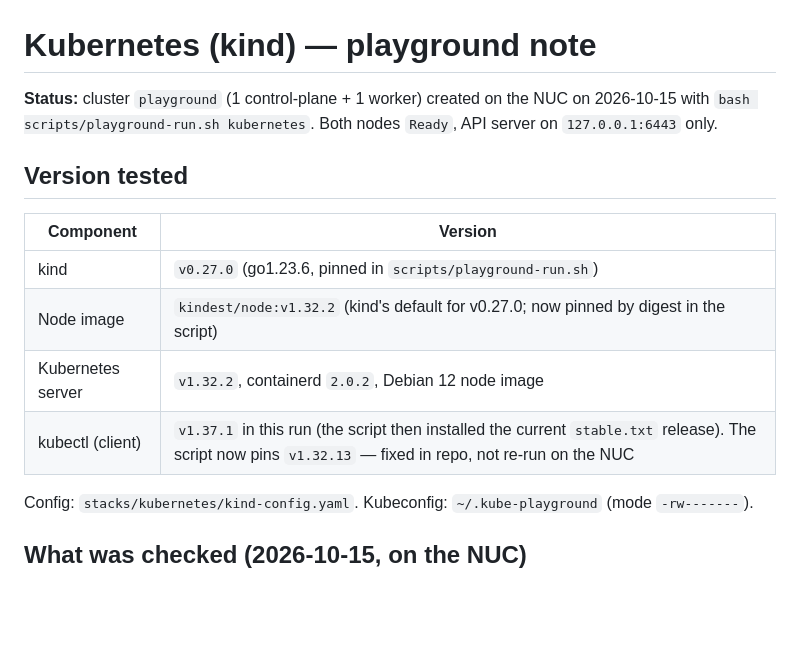
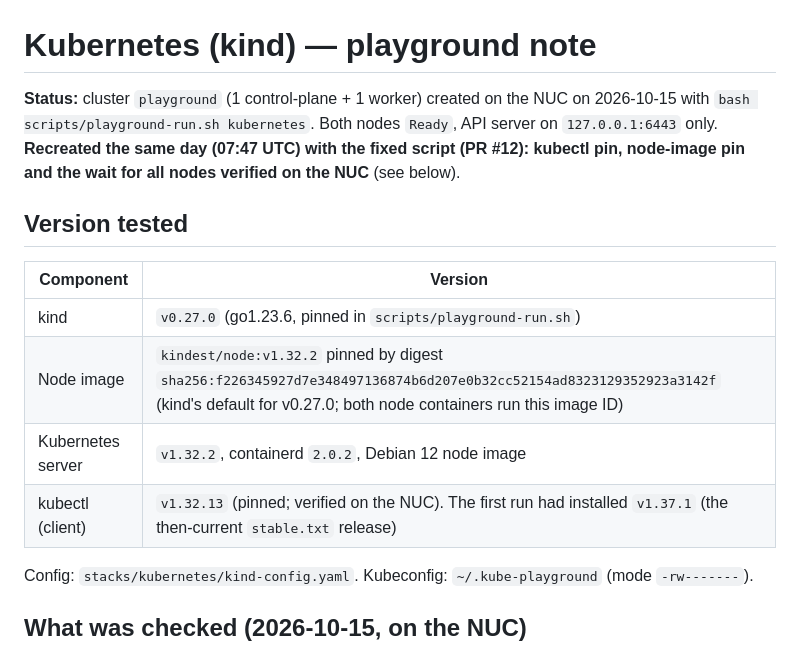
Before and after one commit to moruku36/home-ai-engineering-lab, a Markdown page: docs/playground/kubernetes.md, the part around one of its changes. Drawn GitHub-style; blank space fills up the shorter version.

```diff
--- a/docs/playground/kubernetes.md
+++ b/docs/playground/kubernetes.md
@@ -1,15 +1,15 @@
 # Kubernetes (kind) — playground note
 
-**Status:** cluster `playground` (1 control-plane + 1 worker) created on the NUC on 2026-10-15 with `bash scripts/playground-run.sh kubernetes`. Both nodes `Ready`, API server on `127.0.0.1:6443` only.
+**Status:** cluster `playground` (1 control-plane + 1 worker) created on the NUC on 2026-10-15 with `bash scripts/playground-run.sh kubernetes`. Both nodes `Ready`, API server on `127.0.0.1:6443` only. **Recreated the same day (07:47 UTC) with the fixed script (PR #12): kubectl pin, node-image pin and the wait for all nodes verified on the NUC** (see below).
 
 ## Version tested
 
 | Component | Version |
 |---|---|
 | kind | `v0.27.0` (go1.23.6, pinned in `scripts/playground-run.sh`) |
-| Node image | `kindest/node:v1.32.2` (kind's default for v0.27.0; now pinned by digest in the script) |
+| Node image | `kindest/node:v1.32.2` pinned by digest `sha256:f226345927d7e348497136874b6d207e0b32cc52154ad8323129352923a3142f` (kind's default for v0.27.0; both node containers run this image ID) |
 | Kubernetes server | `v1.32.2`, containerd `2.0.2`, Debian 12 node image |
-| kubectl (client) | `v1.37.1` in this run (the script then installed the current `stable.txt` release). The script now pins `v1.32.13` — fixed in repo, not re-run on the NUC |
+| kubectl (client) | `v1.32.13` (pinned; verified on the NUC). The first run had installed `v1.37.1` (the then-current `stable.txt` release) |
 
 Config: `stacks/kubernetes/kind-config.yaml`. Kubeconfig: `~/.kube-playground` (mode `-rw-------`).
 
```
Also changed, not shown: other parts of docs/playground/kubernetes.md (+19 -2 lines), docs/build-progress.md (+4 -4 lines), docs/playground.md (+4 -4 lines).
